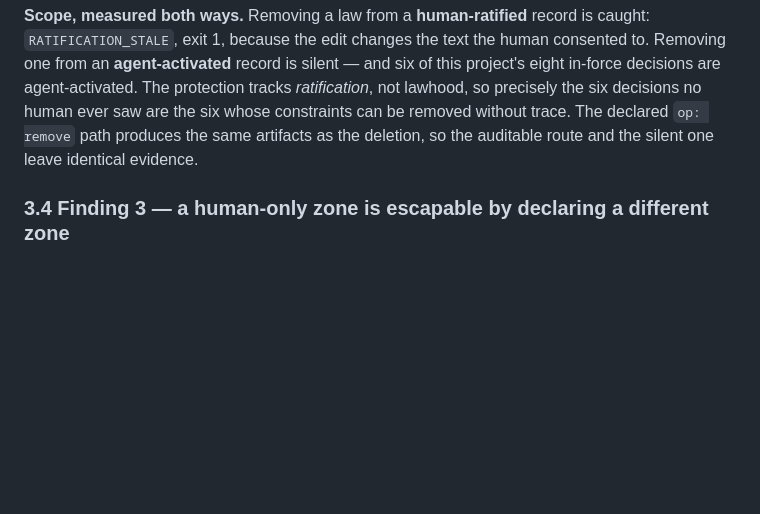
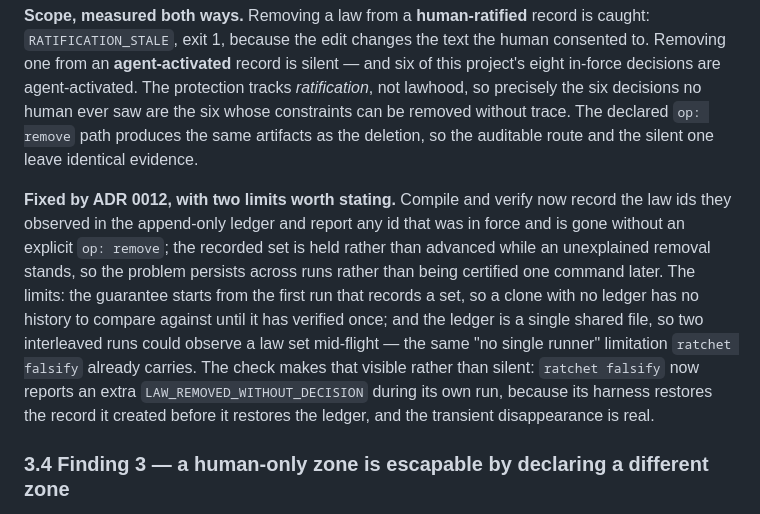
Before and after one commit to VanUST/dsh-vanust, a Markdown page: docs/RATCHET-ASSESSMENT.md, the part around the change. Rendered like a GitHub page; blank space fills up the shorter version.

Commit message:
Record in the assessment what ADR 0012 fixed, and Finding 6
The document that produced these findings should say which of them still stand.
Findings 1-3 and the gate omission are marked fixed with their limits stated: the
law-set history starts from the first recorded run, and the ledger is a single file,
so interleaved runs can observe a set mid-flight — which is why `ratchet falsify`
now reports an extra removal code during its own run, correctly, because its harness
restores the record it created before it restores the ledger.

The recommendations are struck through or annotated item by item rather than
deleted, so a reader can see which advice was taken and which was declined.

```diff
--- a/docs/RATCHET-ASSESSMENT.md
+++ b/docs/RATCHET-ASSESSMENT.md
@@ -333,6 +333,18 @@ lawhood, so precisely the six decisions no human ever saw are the six whose cons
 be removed without trace. The declared `op: remove` path produces the same artifacts as the
 deletion, so the auditable route and the silent one leave identical evidence.
 
+**Fixed by ADR 0012, with two limits worth stating.** Compile and verify now record the law
+ids they observed in the append-only ledger and report any id that was in force and is gone
+without an explicit `op: remove`; the recorded set is held rather than advanced while an
+unexplained removal stands, so the problem persists across runs rather than being certified
+one command later. The limits: the guarantee starts from the first run that records a set,
+so a clone with no ledger has no history to compare against until it has verified once; and
+the ledger is a single shared file, so two interleaved runs could observe a law set
+mid-flight — the same "no single runner" limitation `ratchet falsify` already carries. The
+check makes that visible rather than silent: `ratchet falsify` now reports an extra
+`LAW_REMOVED_WITHOUT_DECISION` during its own run, because its harness restores the record
+it created before it restores the ledger, and the transient disappearance is real.
+
 ### 3.4 Finding 3 — a human-only zone is escapable by declaring a different zone
 
 **Claim attacked:** "A zone the manifest reserves to humans is genuinely reserved: an agent
```
